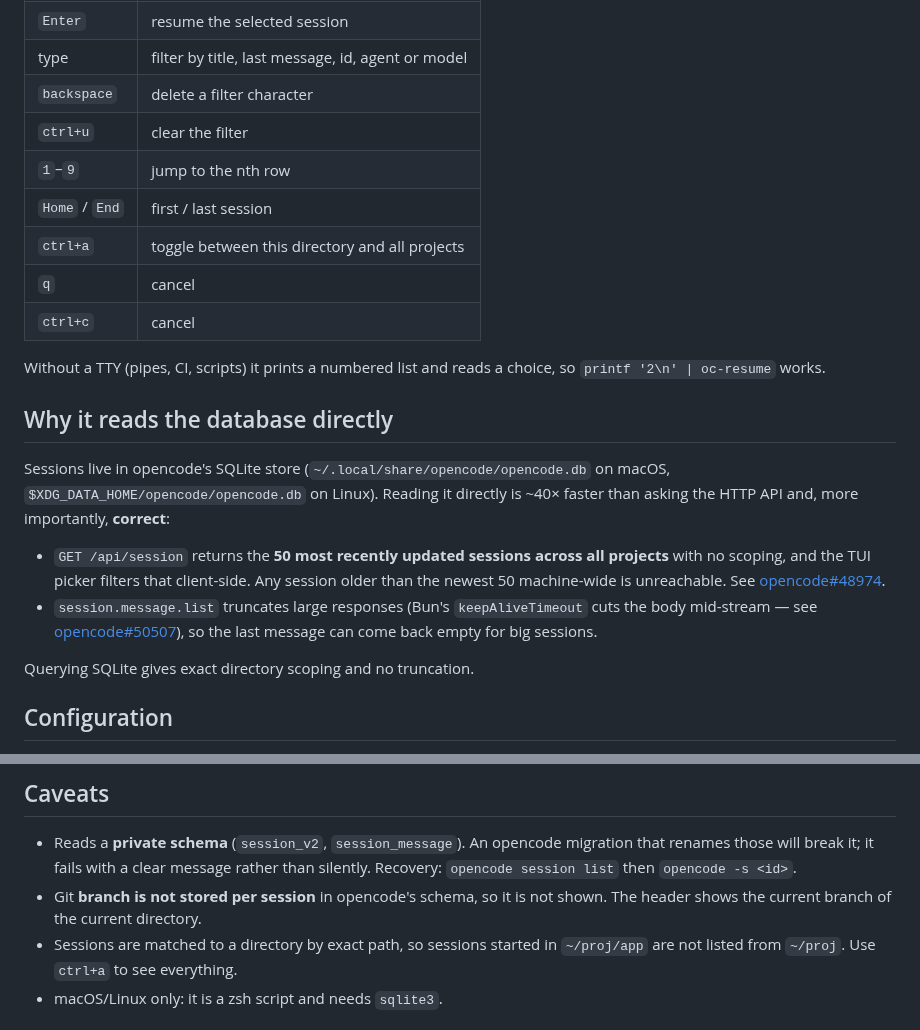
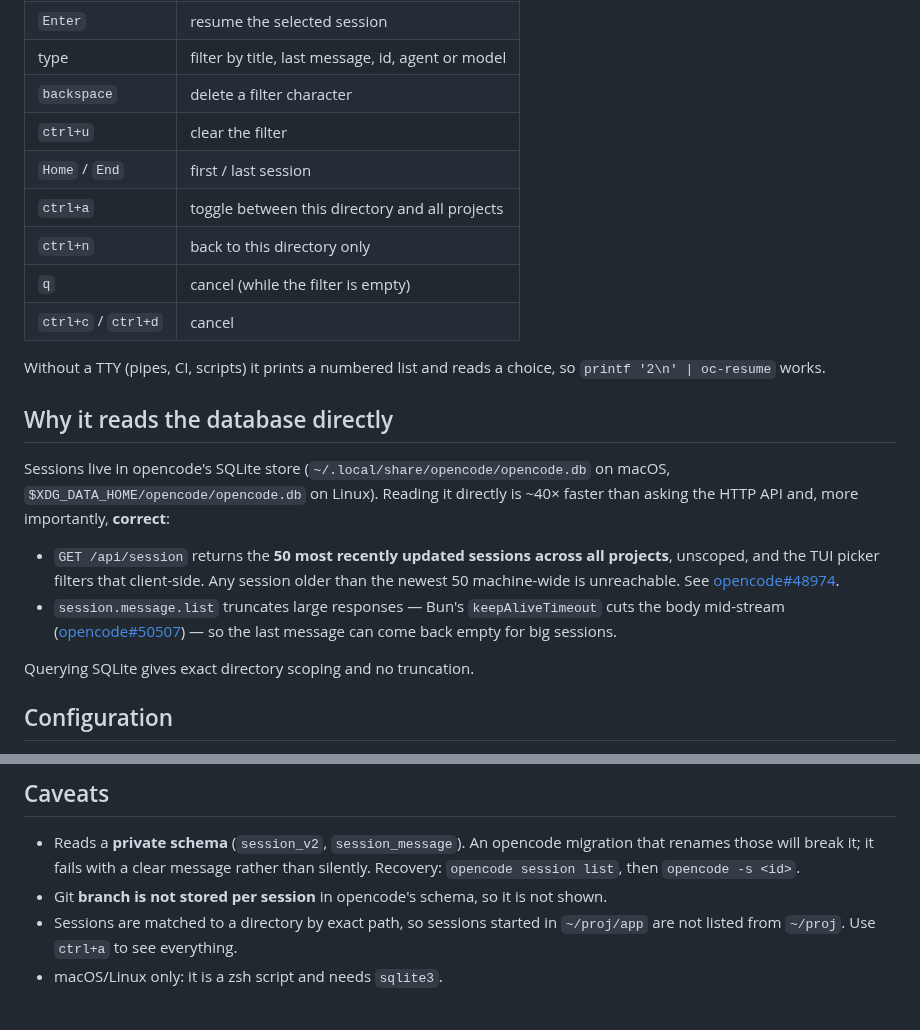
Before and after one commit to omerdikyol/opencode-resume, a Markdown page: README.md, 2 parts joined by grey strips. GitHub-like rendering.

```diff
--- a/README.md
+++ b/README.md
@@ -57,14 +46,14 @@ Then either:
 | type | filter by title, last message, id, agent or model |
 | `backspace` | delete a filter character |
 | `ctrl+u` | clear the filter |
-| `1`–`9` | jump to the nth row |
 | `Home` / `End` | first / last session |
 | `ctrl+a` | toggle between this directory and all projects |
-| `q` | cancel |
-| `ctrl+c` | cancel |
+| `ctrl+n` | back to this directory only |
+| `q` | cancel (while the filter is empty) |
+| `ctrl+c` / `ctrl+d` | cancel |
 
-Without a TTY (pipes, CI, scripts) it prints a numbered list and reads a
-choice, so `printf '2\n' | oc-resume` works.
+Without a TTY (pipes, CI, scripts) it prints a numbered list and reads a choice,
+so `printf '2\n' | oc-resume` works.
 
 ## Why it reads the database directly
 
@@ -73,12 +62,12 @@ on macOS, `$XDG_DATA_HOME/opencode/opencode.db` on Linux). Reading it directly
 is ~40× faster than asking the HTTP API and, more importantly, **correct**:
 
 - `GET /api/session` returns the **50 most recently updated sessions across all
-  projects** with no scoping, and the TUI picker filters that client-side. Any
-  session older than the newest 50 machine-wide is unreachable. See
+  projects**, unscoped, and the TUI picker filters that client-side. Any session
+  older than the newest 50 machine-wide is unreachable. See
   [opencode#48974](https://github.com/anomalyco/opencode/issues/48974).
-- `session.message.list` truncates large responses (Bun's `keepAliveTimeout`
-  cuts the body mid-stream — see [opencode#50507](https://github.com/anomalyco/opencode/pull/50507)), so
-  the last message can come back empty for big sessions.
+- `session.message.list` truncates large responses — Bun's `keepAliveTimeout`
+  cuts the body mid-stream ([opencode#50507](https://github.com/anomalyco/opencode/pull/50507)) —
+  so the last message can come back empty for big sessions.
 
 Querying SQLite gives exact directory scoping and no truncation.
 
@@ -95,10 +84,10 @@ Querying SQLite gives exact directory scoping and no truncation.
 
 - Reads a **private schema** (`session_v2`, `session_message`). An opencode
   migration that renames those will break it; it fails with a clear message
-  rather than silently. Recovery: `opencode session list` then
+  rather than silently. Recovery: `opencode session list`, then
   `opencode -s <id>`.
 - Git **branch is not stored per session** in opencode's schema, so it is not
-  shown. The header shows the current branch of the current directory.
+  shown.
 - Sessions are matched to a directory by exact path, so sessions started in
   `~/proj/app` are not listed from `~/proj`. Use `ctrl+a` to see everything.
 - macOS/Linux only: it is a zsh script and needs `sqlite3`.
```
Also changed, not shown: other parts of README.md (+19 -30 lines), docs/picker.png (added), docs/search.png (added), 1 other file.
